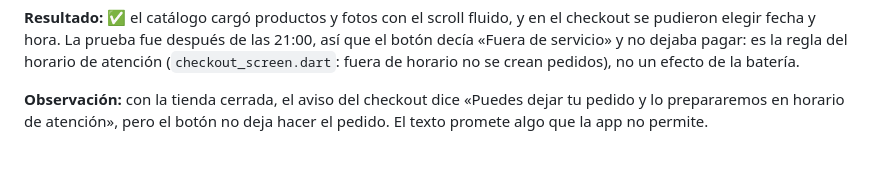
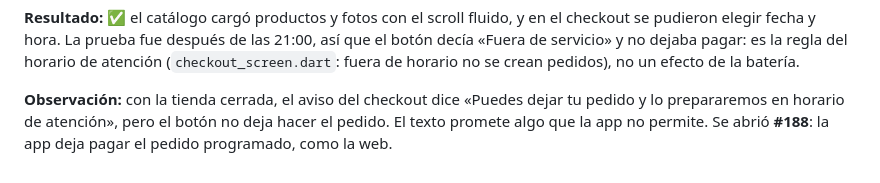
Before and after one commit to Ennimex/pier-reposteria-app, a Markdown page: docs/pruebas-dispositivo-sprint-3.md, the part around the change. Rendered like a GitHub page.

Commit message:
docs: enlazar #188 desde la observación del checkout fuera de horario
Parte de #79

```diff
--- a/docs/pruebas-dispositivo-sprint-3.md
+++ b/docs/pruebas-dispositivo-sprint-3.md
@@ -98,4 +98,5 @@ pedidos), no un efecto de la batería.
 
 **Observación:** con la tienda cerrada, el aviso del checkout dice «Puedes
 dejar tu pedido y lo prepararemos en horario de atención», pero el botón no
-deja hacer el pedido. El texto promete algo que la app no permite.
+deja hacer el pedido. El texto promete algo que la app no permite. Se
+abrió **#188**: la app deja pagar el pedido programado, como la web.
```
